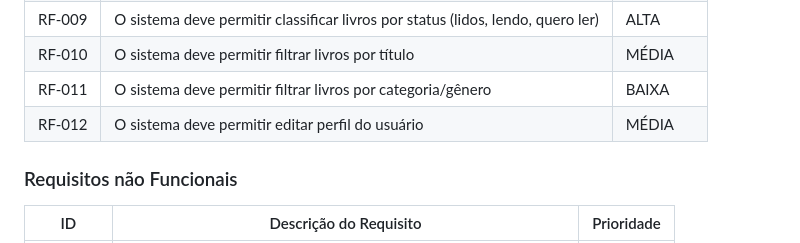
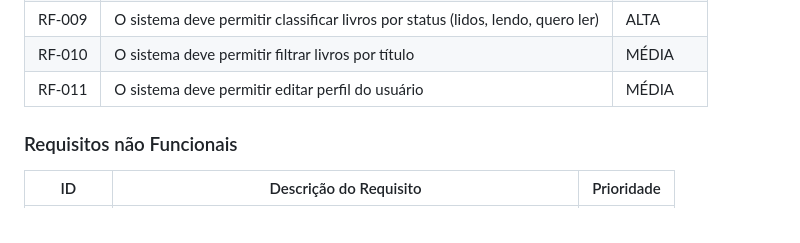
Before and after one commit to ICEI-PUC-Minas-PMV-SI/pmv-si-2026-1-pe1-t3-leitura-de-livros-4, a Markdown page: docs/especification.md, the part around the change. GitHub-like rendering.

Commit message:
Reorder requirements for user profile editing

```diff
--- a/docs/especification.md
+++ b/docs/especification.md
@@ -57,8 +57,7 @@ As tabelas que se seguem apresentam os requisitos funcionais e não funcionais q
 |RF-008| O sistema deve exibir lista de livros do usuário                                   | ALTA |
 |RF-009| O sistema deve permitir classificar livros por status (lidos, lendo, quero ler)    | ALTA |
 |RF-010| O sistema deve permitir filtrar livros por título                                  | MÉDIA |
-|RF-011| O sistema deve permitir filtrar livros por categoria/gênero                        | BAIXA |
-|RF-012| O sistema deve permitir editar perfil do usuário                                   | MÉDIA |
+|RF-011| O sistema deve permitir editar perfil do usuário                                   | MÉDIA |
 
 ### Requisitos não Funcionais
 
```
